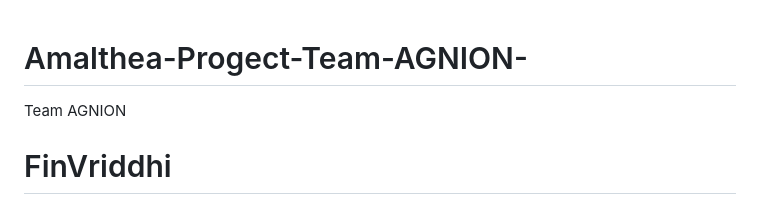
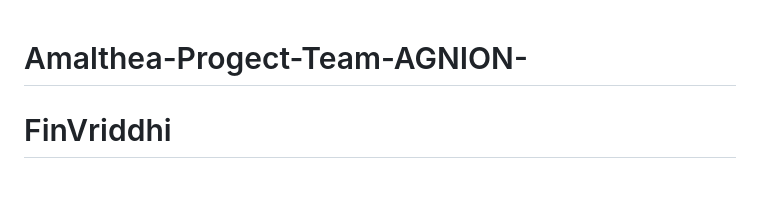
Before and after one commit to muskan12bh/Amalthea-Progect-Team-AGNION-, a Markdown page: README.md, the part around the change. GitHub-like rendering.

```diff
--- a/README.md
+++ b/README.md
@@ -1,5 +1,4 @@
 # Amalthea-Progect-Team-AGNION-
-Team AGNION
 
 # FinVriddhi
 
```
